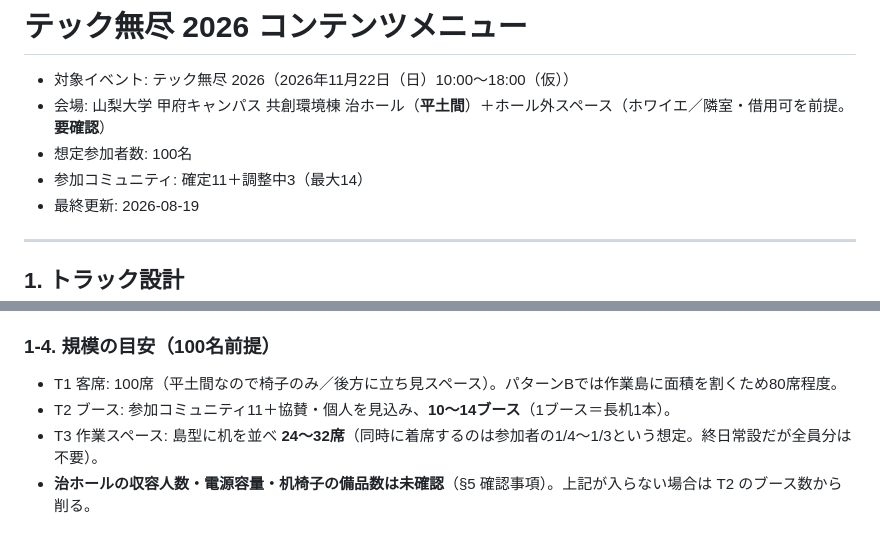
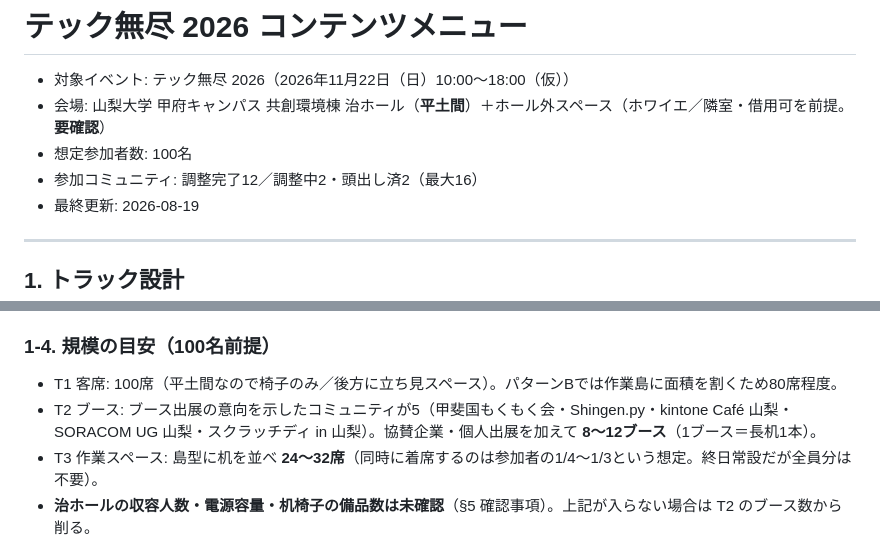
Before and after one commit to techmujin/techmujin-planning, a Markdown page: related-docs/content-menu.md, 2 parts joined by grey strips. Rendered like a GitHub page.

```diff
--- a/related-docs/content-menu.md
+++ b/related-docs/content-menu.md
@@ -3,7 +3,7 @@
 - 対象イベント: テック無尽 2026（2026年11月22日（日）10:00〜18:00（仮））
 - 会場: 山梨大学 甲府キャンパス 共創環境棟 治ホール（**平土間**）＋ホール外スペース（ホワイエ／隣室・借用可を前提。**要確認**）
 - 想定参加者数: 100名
-- 参加コミュニティ: 確定11＋調整中3（最大14）
+- 参加コミュニティ: 調整完了12／調整中2・頭出し済2（最大16）
 - 最終更新: 2026-08-19
 
 ---
@@ -51,7 +51,7 @@
 ### 1-4. 規模の目安（100名前提）
 
 - T1 客席: 100席（平土間なので椅子のみ／後方に立ち見スペース）。パターンBでは作業島に面積を割くため80席程度。
-- T2 ブース: 参加コミュニティ11＋協賛・個人を見込み、**10〜14ブース**（1ブース＝長机1本）。
+- T2 ブース: ブース出展の意向を示したコミュニティが5（甲斐国もくもく会・Shingen.py・kintone Café 山梨・SORACOM UG 山梨・スクラッチディ in 山梨）。協賛企業・個人出展を加えて **8〜12ブース**（1ブース＝長机1本）。
 - T3 作業スペース: 島型に机を並べ **24〜32席**（同時に着席するのは参加者の1/4〜1/3という想定。終日常設だが全員分は不要）。
 - **治ホールの収容人数・電源容量・机椅子の備品数は未確認**（§5 確認事項）。上記が入らない場合は T2 のブース数から削る。
 
```
Also changed, not shown: other parts of related-docs/content-menu.md (+66 -27 lines).
